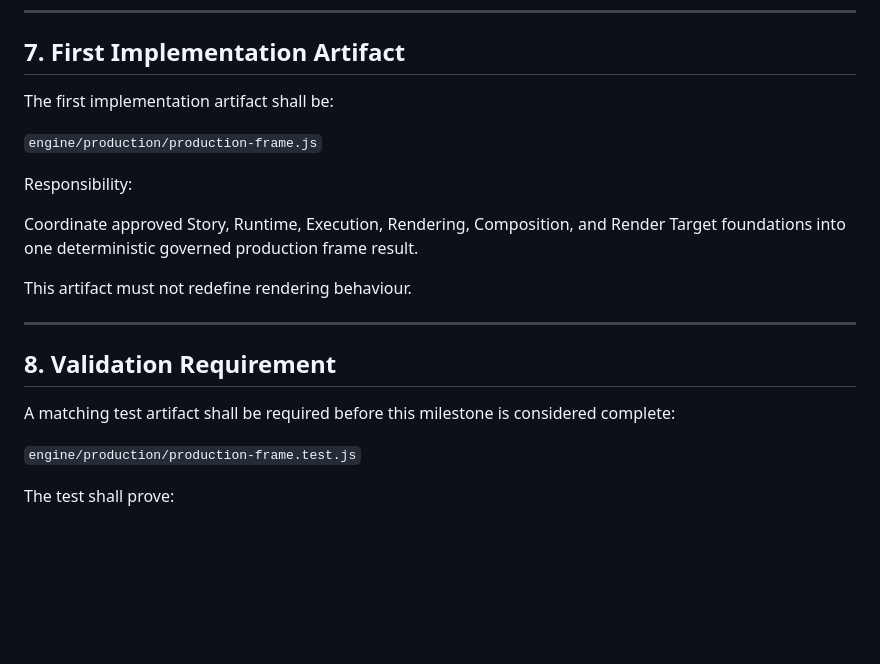
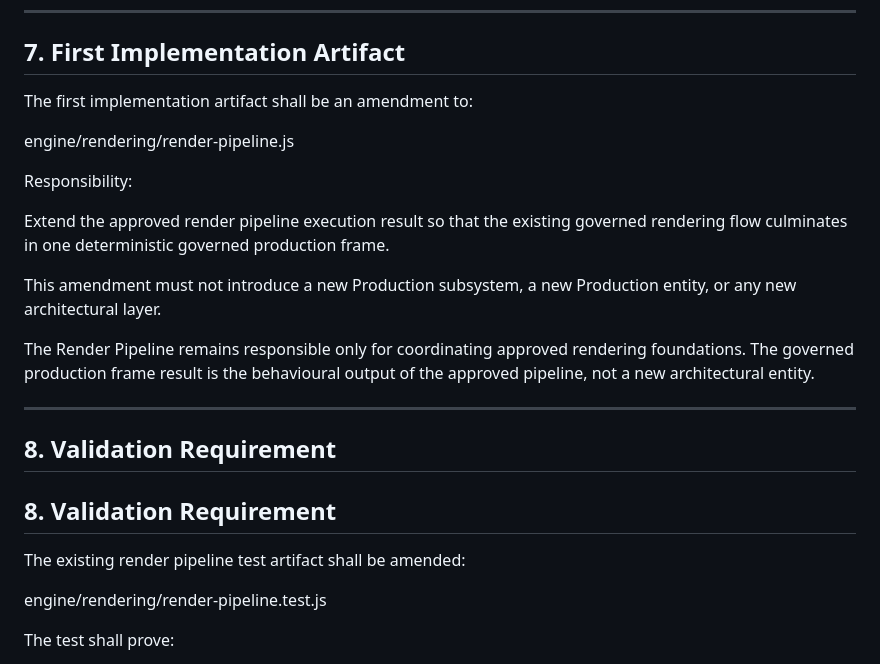
Before and after one commit to pebblehed/pixelsync-motion-engine, a Markdown page: docs/implementation/FIRST_GOVERNED_PRODUCTION_FRAME_IMPLEMENTATION_PLAN.md, the part around the change. Rendered like a GitHub page; blank space fills up the shorter version.

Commit message:
Refine first governed production frame implementation plan

```diff
--- a/docs/implementation/FIRST_GOVERNED_PRODUCTION_FRAME_IMPLEMENTATION_PLAN.md
+++ b/docs/implementation/FIRST_GOVERNED_PRODUCTION_FRAME_IMPLEMENTATION_PLAN.md
@@ -105,23 +105,27 @@ This plan does not implement:
 
 ## 7. First Implementation Artifact
 
-The first implementation artifact shall be:
+The first implementation artifact shall be an amendment to:
 
-`engine/production/production-frame.js`
+engine/rendering/render-pipeline.js
 
 Responsibility:
 
-Coordinate approved Story, Runtime, Execution, Rendering, Composition, and Render Target foundations into one deterministic governed production frame result.
+Extend the approved render pipeline execution result so that the existing governed rendering flow culminates in one deterministic governed production frame.
 
-This artifact must not redefine rendering behaviour.
+This amendment must not introduce a new Production subsystem, a new Production entity, or any new architectural layer.
+
+The Render Pipeline remains responsible only for coordinating approved rendering foundations. The governed production frame result is the behavioural output of the approved pipeline, not a new architectural entity.
 
 ---
 
 ## 8. Validation Requirement
 
-A matching test artifact shall be required before this milestone is considered complete:
+## 8. Validation Requirement
 
-`engine/production/production-frame.test.js`
+The existing render pipeline test artifact shall be amended:
+
+engine/rendering/render-pipeline.test.js
 
 The test shall prove:
 
```
